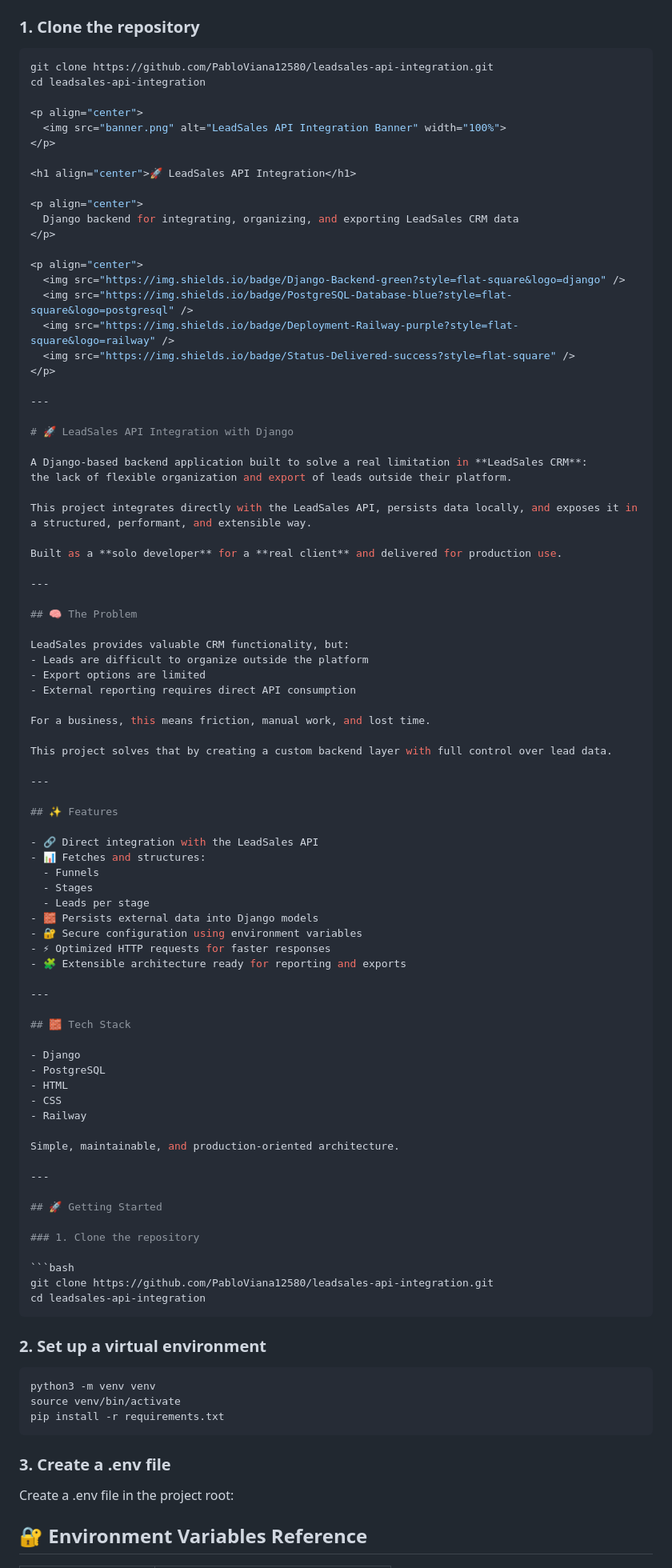
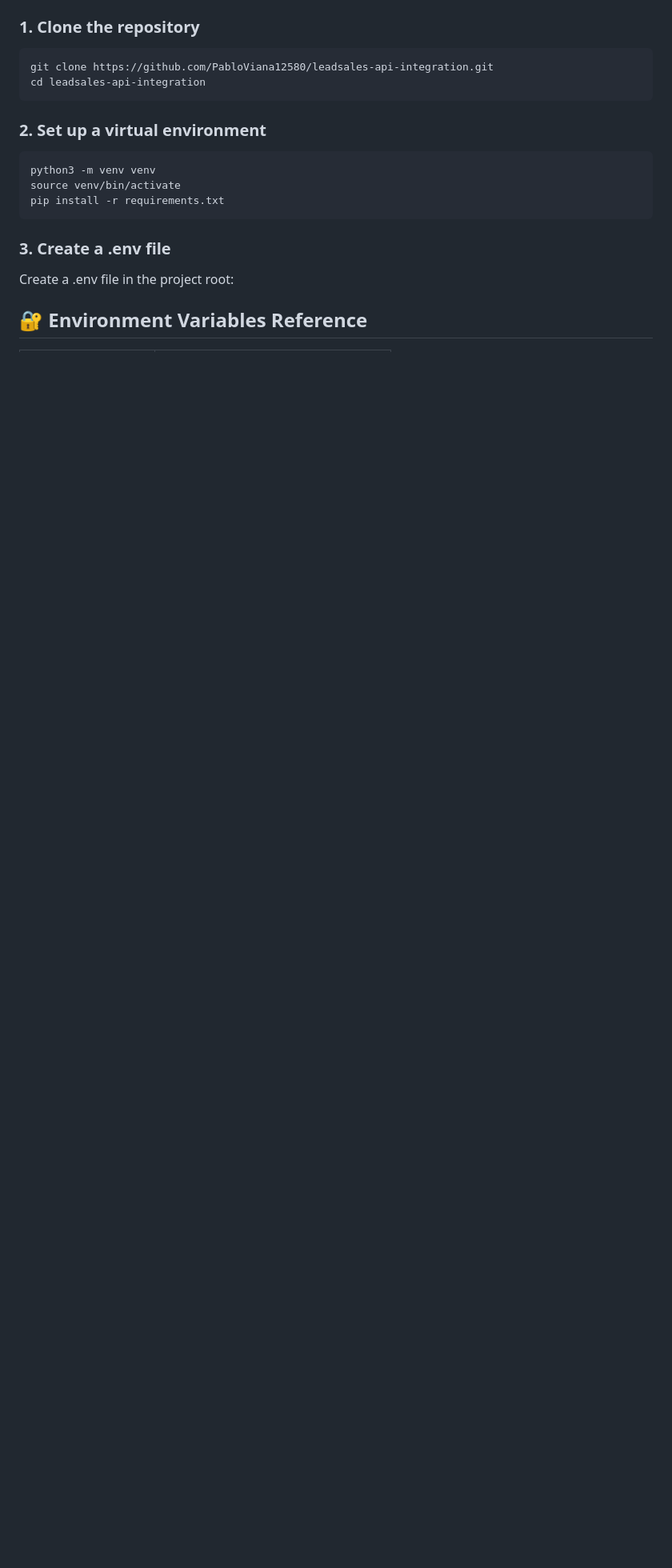
Before and after one commit to PabloViana12580/leadsales-api-integration, a Markdown page: README.md, the part around the change. Shown at 80% size. GitHub-like rendering; blank space fills up the shorter version.

````diff
--- a/README.md
+++ b/README.md
@@ -74,84 +74,8 @@ Simple, maintainable, and production-oriented architecture.
 ```bash
 git clone https://github.com/PabloViana12580/leadsales-api-integration.git
 cd leadsales-api-integration
+```
 
-<p align="center">
-  <img src="banner.png" alt="LeadSales API Integration Banner" width="100%">
-</p>
-
-<h1 align="center">🚀 LeadSales API Integration</h1>
-
-<p align="center">
-  Django backend for integrating, organizing, and exporting LeadSales CRM data
-</p>
-
-<p align="center">
-  <img src="https://img.shields.io/badge/Django-Backend-green?style=flat-square&logo=django" />
-  <img src="https://img.shields.io/badge/PostgreSQL-Database-blue?style=flat-square&logo=postgresql" />
-  <img src="https://img.shields.io/badge/Deployment-Railway-purple?style=flat-square&logo=railway" />
-  <img src="https://img.shields.io/badge/Status-Delivered-success?style=flat-square" />
-</p>
-
----
-
-# 🚀 LeadSales API Integration with Django
-
-A Django-based backend application built to solve a real limitation in **LeadSales CRM**:
-the lack of flexible organization and export of leads outside their platform.
-
-This project integrates directly with the LeadSales API, persists data locally, and exposes it in a structured, performant, and extensible way.
-
-Built as a **solo developer** for a **real client** and delivered for production use.
-
----
-
-## 🧠 The Problem
-
-LeadSales provides valuable CRM functionality, but:
-- Leads are difficult to organize outside the platform
-- Export options are limited
-- External reporting requires direct API consumption
-
-For a business, this means friction, manual work, and lost time.
-
-This project solves that by creating a custom backend layer with full control over lead data.
-
----
-
-## ✨ Features
-
-- 🔗 Direct integration with the LeadSales API
-- 📊 Fetches and structures:
-  - Funnels
-  - Stages
-  - Leads per stage
-- 🧱 Persists external data into Django models
-- 🔐 Secure configuration using environment variables
-- ⚡ Optimized HTTP requests for faster responses
-- 🧩 Extensible architecture ready for reporting and exports
-
----
-
-## 🧱 Tech Stack
-
-- Django
-- PostgreSQL
-- HTML
-- CSS
-- Railway
-
-Simple, maintainable, and production-oriented architecture.
-
----
-
-## 🚀 Getting Started
-
-### 1. Clone the repository
-
-```bash
-git clone https://github.com/PabloViana12580/leadsales-api-integration.git
-cd leadsales-api-integration
-```
 ### 2. Set up a virtual environment
 ```bash
 python3 -m venv venv
````
